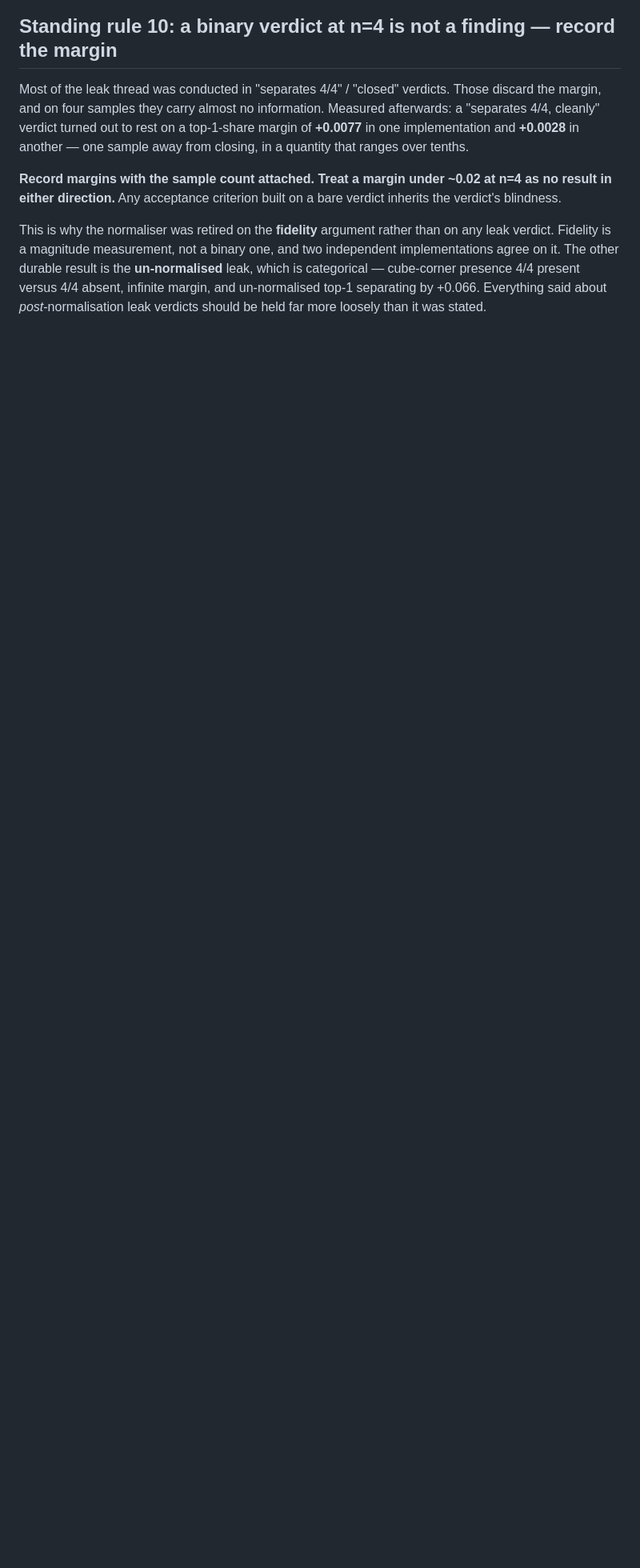
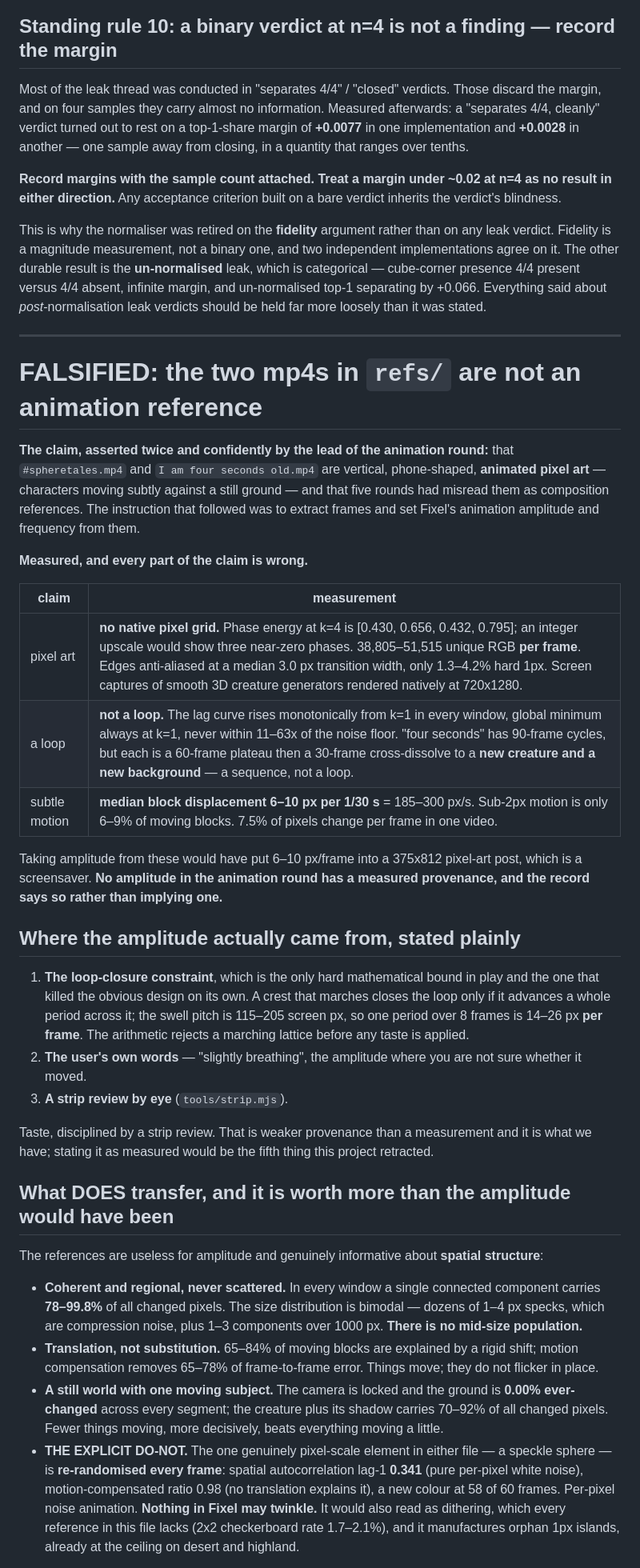
Before and after one commit to Syrul/Fixel, a Markdown page: docs/BAR.md, the part around one of its changes. Shown at 80% size. GitHub-like rendering; blank space fills up the shorter version.

Commit message:
FALSIFIED: the refs/ mp4s are not an animation reference
They are not pixel art (no native pixel grid, 38,805-51,515 unique RGB per
frame, anti-aliased at median 3.0px), not loops (lag curve monotonic from
k=1), and they move 6-10 px per 1/30 s. The instruction to set Fixel amplitude
from them would have put a screensaver in a 375x812 post.

Recorded here because this is the second time an unstated assumption about the
reference files carried a decision — standing rule 9 was the first. The
assumption was "these are pixel art", it survived five rounds unchecked, and it
was about to set a number.

States plainly where the amplitude actually comes from: the loop-closure
constraint, the user words, and a strip review by eye. Taste disciplined by a
strip review, which is weaker provenance than a measurement and is what we
have. Also records what genuinely does transfer — coherent regional motion,
translation not substitution, a still world with one moving subject, and the
do-not-ship on per-pixel noise — and resolves the one tension with our water
design deliberately rather than by deference.

Co-Authored-By: Claude Opus 5 <noreply@anthropic.com>

```diff
--- a/docs/BAR.md
+++ b/docs/BAR.md
@@ -738,3 +738,64 @@ Fidelity is a magnitude measurement, not a binary one, and two independent imple
 The other durable result is the **un-normalised** leak, which is categorical — cube-corner presence 4/4
 present versus 4/4 absent, infinite margin, and un-normalised top-1 separating by +0.066. Everything
 said about *post*-normalisation leak verdicts should be held far more loosely than it was stated.
+
+---
+
+# FALSIFIED: the two mp4s in `refs/` are not an animation reference
+
+**The claim, asserted twice and confidently by the lead of the animation round:**
+that `#spheretales.mp4` and `I am four seconds old.mp4` are vertical, phone-shaped,
+**animated pixel art** — characters moving subtly against a still ground — and that five
+rounds had misread them as composition references. The instruction that followed was to
+extract frames and set Fixel's animation amplitude and frequency from them.
+
+**Measured, and every part of the claim is wrong.**
+
+| claim | measurement |
+|---|---|
+| pixel art | **no native pixel grid.** Phase energy at k=4 is [0.430, 0.656, 0.432, 0.795]; an integer upscale would show three near-zero phases. 38,805–51,515 unique RGB **per frame**. Edges anti-aliased at a median 3.0 px transition width, only 1.3–4.2% hard 1px. Screen captures of smooth 3D creature generators rendered natively at 720x1280. |
+| a loop | **not a loop.** The lag curve rises monotonically from k=1 in every window, global minimum always at k=1, never within 11–63x of the noise floor. "four seconds" has 90-frame cycles, but each is a 60-frame plateau then a 30-frame cross-dissolve to a **new creature and a new background** — a sequence, not a loop. |
+| subtle motion | **median block displacement 6–10 px per 1/30 s** = 185–300 px/s. Sub-2px motion is only 6–9% of moving blocks. 7.5% of pixels change per frame in one video. |
+
+Taking amplitude from these would have put 6–10 px/frame into a 375x812 pixel-art post,
+which is a screensaver. **No amplitude in the animation round has a measured provenance,
+and the record says so rather than implying one.**
+
+## Where the amplitude actually came from, stated plainly
+
+1. **The loop-closure constraint**, which is the only hard mathematical bound in play and
+   the one that killed the obvious design on its own. A crest that marches closes the loop
+   only if it advances a whole period across it; the swell pitch is 115–205 screen px, so
+   one period over 8 frames is 14–26 px **per frame**. The arithmetic rejects a marching
+   lattice before any taste is applied.
+2. **The user's own words** — "slightly breathing", the amplitude where you are not sure
+   whether it moved.
+3. **A strip review by eye** (`tools/strip.mjs`).
+
+Taste, disciplined by a strip review. That is weaker provenance than a measurement and it
+is what we have; stating it as measured would be the fifth thing this project retracted.
+
+## What DOES transfer, and it is worth more than the amplitude would have been
+
+The references are useless for amplitude and genuinely informative about **spatial
+structure**:
+
+- **Coherent and regional, never scattered.** In every window a single connected component
+  carries **78–99.8%** of all changed pixels. The size distribution is bimodal — dozens of
+  1–4 px specks, which are compression noise, plus 1–3 components over 1000 px. **There is
+  no mid-size population.**
+- **Translation, not substitution.** 65–84% of moving blocks are explained by a rigid
+  shift; motion compensation removes 65–78% of frame-to-frame error. Things move; they do
+  not flicker in place.
+- **A still world with one moving subject.** The camera is locked and the ground is
+  **0.00% ever-changed** across every segment; the creature plus its shadow carries 70–92%
+  of all changed pixels. Fewer things moving, more decisively, beats everything moving a
+  little.
+- **THE EXPLICIT DO-NOT.** The one genuinely pixel-scale element in either file — a speckle
+  sphere — is **re-randomised every frame**: spatial autocorrelation lag-1 **0.341** (pure
+  per-pixel white noise), motion-compensated ratio 0.98 (no translation explains it), a new
+  colour at 58 of 60 frames. Per-pixel noise animation. **Nothing in Fixel may twinkle.** It
+  would also read as dithering, which every reference in this file lacks (2x2 checkerboard
+  rate 1.7–2.1%), and it manufactures orphan 1px islands, already at the ceiling on desert
+  and highland.
+
```
Also changed, not shown: other parts of docs/BAR.md (+27 -0 lines).
